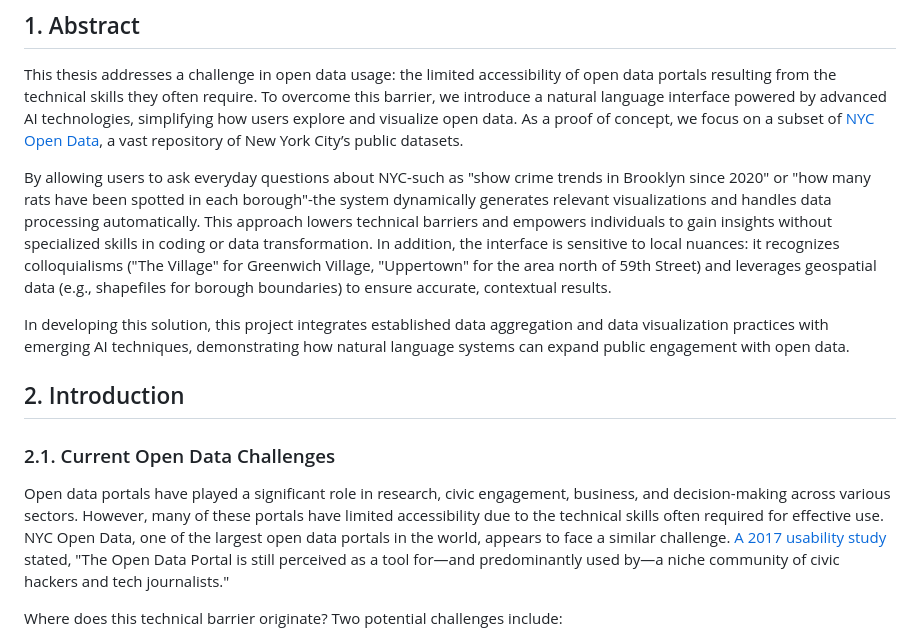
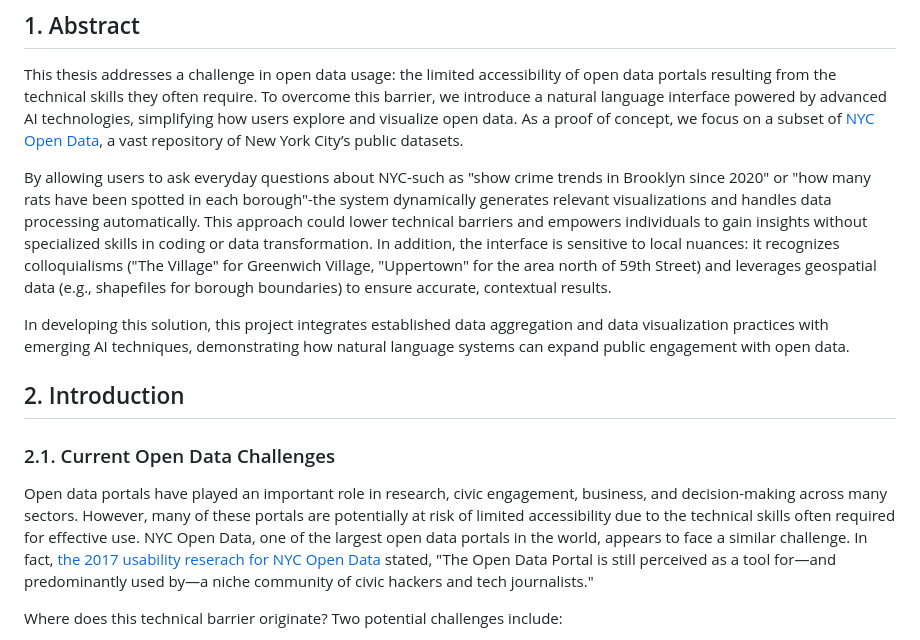
Before and after one commit to takumanken/thesis, a Markdown page: README.md, the part around the change. Rendered like a GitHub page.

```diff
--- a/README.md
+++ b/README.md
@@ -3,14 +3,14 @@
 ## 1. Abstract
 This thesis addresses a challenge in open data usage: the limited accessibility of open data portals resulting from the technical skills they often require. To overcome this barrier, we introduce a natural language interface powered by advanced AI technologies, simplifying how users explore and visualize open data. As a proof of concept, we focus on a subset of [NYC Open Data](https://opendata.cityofnewyork.us/), a vast repository of New York City’s public datasets.
 
-By allowing users to ask everyday questions about NYC-such as "show crime trends in Brooklyn since 2020" or "how many rats have been spotted in each borough"-the system dynamically generates relevant visualizations and handles data processing automatically. This approach lowers technical barriers and empowers individuals to gain insights without specialized skills in coding or data transformation. In addition, the interface is sensitive to local nuances: it recognizes colloquialisms ("The Village" for Greenwich Village, "Uppertown" for the area north of 59th Street) and leverages geospatial data (e.g., shapefiles for borough boundaries) to ensure accurate, contextual results.
+By allowing users to ask everyday questions about NYC-such as "show crime trends in Brooklyn since 2020" or "how many rats have been spotted in each borough"-the system dynamically generates relevant visualizations and handles data processing automatically. This approach could lower technical barriers and empowers individuals to gain insights without specialized skills in coding or data transformation. In addition, the interface is sensitive to local nuances: it recognizes colloquialisms ("The Village" for Greenwich Village, "Uppertown" for the area north of 59th Street) and leverages geospatial data (e.g., shapefiles for borough boundaries) to ensure accurate, contextual results.
 
 In developing this solution, this project integrates established data aggregation and data visualization practices with emerging AI techniques, demonstrating how natural language systems can expand public engagement with open data.
 
 ## 2. Introduction
 
 ### 2.1. Current Open Data Challenges
-Open data portals have played a significant role in research, civic engagement, business, and decision-making across various sectors. However, many of these portals have limited accessibility due to the technical skills often required for effective use. NYC Open Data, one of the largest open data portals in the world, appears to face a similar challenge. [A 2017 usability study](https://opendata.cityofnewyork.us/wp-content/uploads/2017/07/Understanding-the-Users-of-Open-Data_Reboot.pdf) stated, "The Open Data Portal is still perceived as a tool for—and predominantly used by—a niche community of civic hackers and tech journalists."
+Open data portals have played an important role in research, civic engagement, business, and decision-making across many sectors. However, many of these portals are potentially at risk of limited accessibility due to the technical skills often required for effective use. NYC Open Data, one of the largest open data portals in the world, appears to face a similar challenge. In fact, [the 2017 usability reserach for NYC Open Data](https://opendata.cityofnewyork.us/wp-content/uploads/2017/07/Understanding-the-Users-of-Open-Data_Reboot.pdf) stated, "The Open Data Portal is still perceived as a tool for—and predominantly used by—a niche community of civic hackers and tech journalists."
 
 Where does this technical barrier originate? Two potential challenges include:
 1. **Data Aggregation:** Users are often expected to accurately convert raw data sets into aggregated formats and clean them for analysis-tasks that typically require programming skills or specialized software.
```
